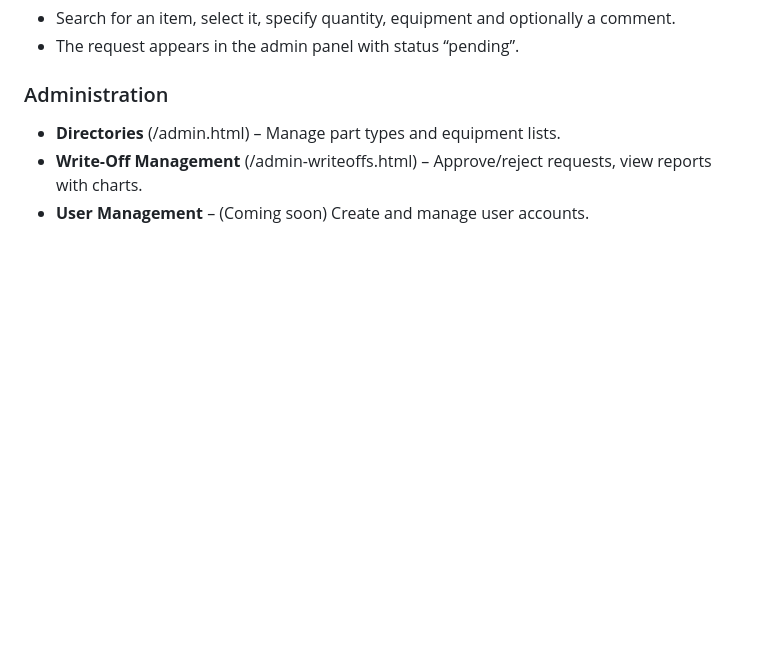
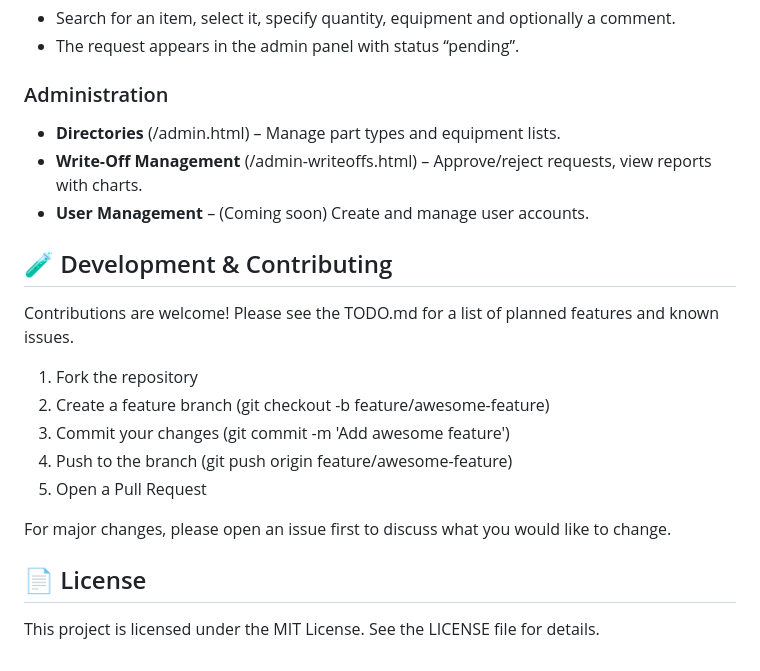
Before and after one commit to kib177/BRandMEE, a Markdown page: README.md, the part around the change. Rendered like a GitHub page; blank space fills up the shorter version.

```diff
--- a/README.md
+++ b/README.md
@@ -117,3 +117,16 @@ warehouse/
 - **Directories** (/admin.html) – Manage part types and equipment lists.
 - **Write‑Off Management** (/admin-writeoffs.html) – Approve/reject requests, view reports with charts.
 - **User Management** – (Coming soon) Create and manage user accounts.
+
+## 🧪 Development & Contributing
+Contributions are welcome! Please see the TODO.md for a list of planned features and known issues.
+1. Fork the repository
+2. Create a feature branch (git checkout -b feature/awesome-feature)
+3. Commit your changes (git commit -m 'Add awesome feature')
+4. Push to the branch (git push origin feature/awesome-feature)
+5. Open a Pull Request
+
+For major changes, please open an issue first to discuss what you would like to change.
+
+## 📄 License
+This project is licensed under the MIT License. See the LICENSE file for details.
```
